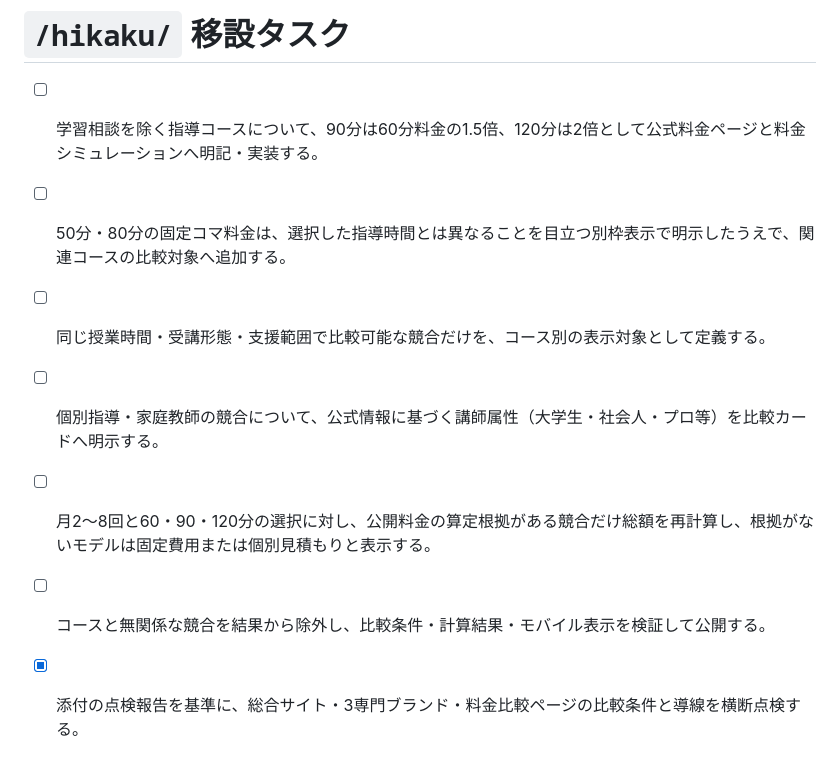
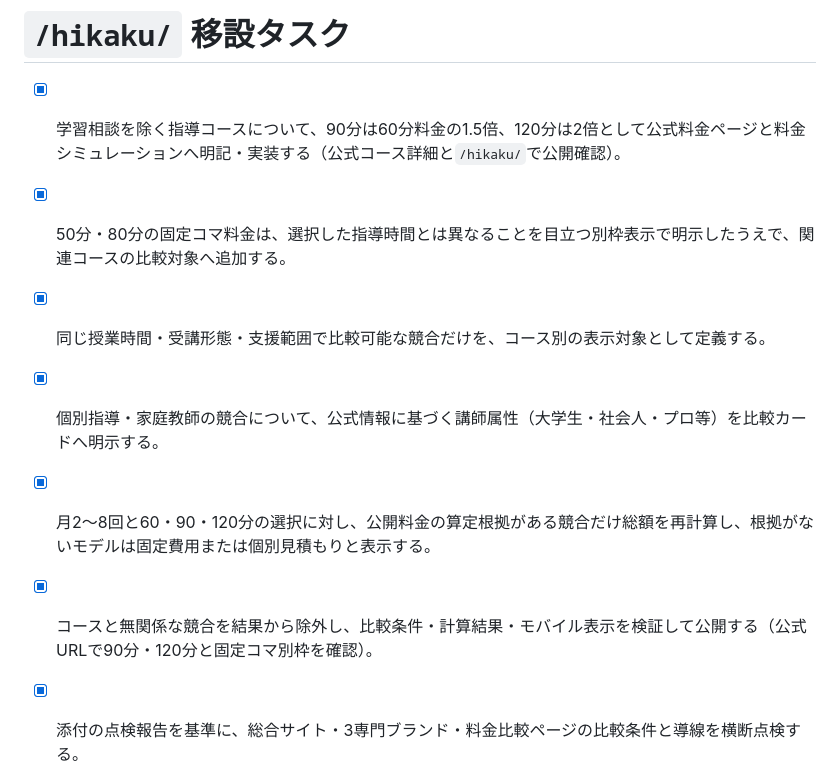
Before and after one commit to k0nan728-web/kateikyoshi-sogo-official, a Markdown page: todo.md, the part around the change. Drawn GitHub-style.

Commit message:
料金比較の検証記録を更新

```diff
--- a/todo.md
+++ b/todo.md
@@ -1,11 +1,11 @@
 # `/hikaku/` 移設タスク
 
-- [ ] 学習相談を除く指導コースについて、90分は60分料金の1.5倍、120分は2倍として公式料金ページと料金シミュレーションへ明記・実装する。
-- [ ] 50分・80分の固定コマ料金は、選択した指導時間とは異なることを目立つ別枠表示で明示したうえで、関連コースの比較対象へ追加する。
-- [ ] 同じ授業時間・受講形態・支援範囲で比較可能な競合だけを、コース別の表示対象として定義する。
-- [ ] 個別指導・家庭教師の競合について、公式情報に基づく講師属性（大学生・社会人・プロ等）を比較カードへ明示する。
-- [ ] 月2〜8回と60・90・120分の選択に対し、公開料金の算定根拠がある競合だけ総額を再計算し、根拠がないモデルは固定費用または個別見積もりと表示する。
-- [ ] コースと無関係な競合を結果から除外し、比較条件・計算結果・モバイル表示を検証して公開する。
+- [x] 学習相談を除く指導コースについて、90分は60分料金の1.5倍、120分は2倍として公式料金ページと料金シミュレーションへ明記・実装する（公式コース詳細と`/hikaku/`で公開確認）。
+- [x] 50分・80分の固定コマ料金は、選択した指導時間とは異なることを目立つ別枠表示で明示したうえで、関連コースの比較対象へ追加する。
+- [x] 同じ授業時間・受講形態・支援範囲で比較可能な競合だけを、コース別の表示対象として定義する。
+- [x] 個別指導・家庭教師の競合について、公式情報に基づく講師属性（大学生・社会人・プロ等）を比較カードへ明示する。
+- [x] 月2〜8回と60・90・120分の選択に対し、公開料金の算定根拠がある競合だけ総額を再計算し、根拠がないモデルは固定費用または個別見積もりと表示する。
+- [x] コースと無関係な競合を結果から除外し、比較条件・計算結果・モバイル表示を検証して公開する（公式URLで90分・120分と固定コマ別枠を確認）。
 - [x] 添付の点検報告を基準に、総合サイト・3専門ブランド・料金比較ページの比較条件と導線を横断点検する。
 - [x] 比較条件サマリー、固定期間型・在籍費込み型の注記、サービス別確認日を料金比較ページへ追加する。
 - [x] 各専門ブランドから、目的に合うコース選択済みの比較・相談導線を追加する。
```
